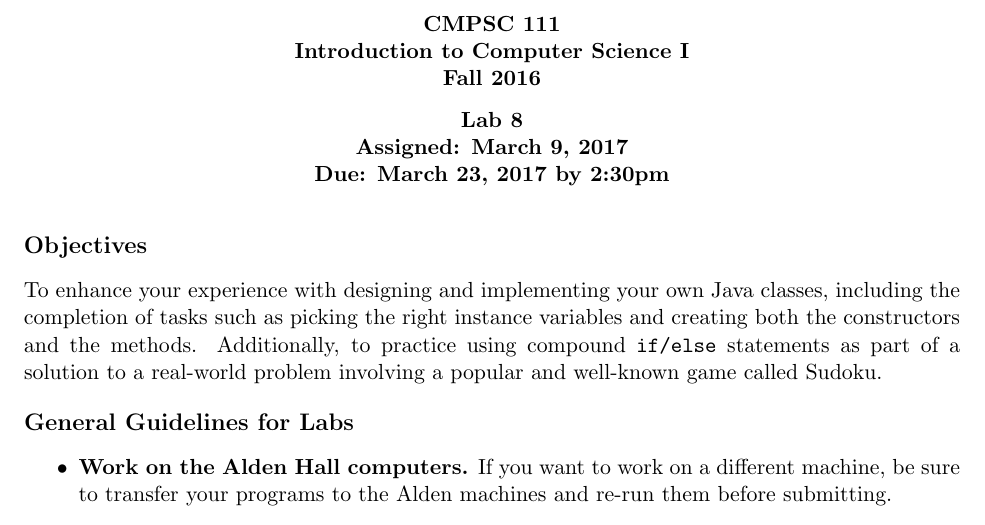
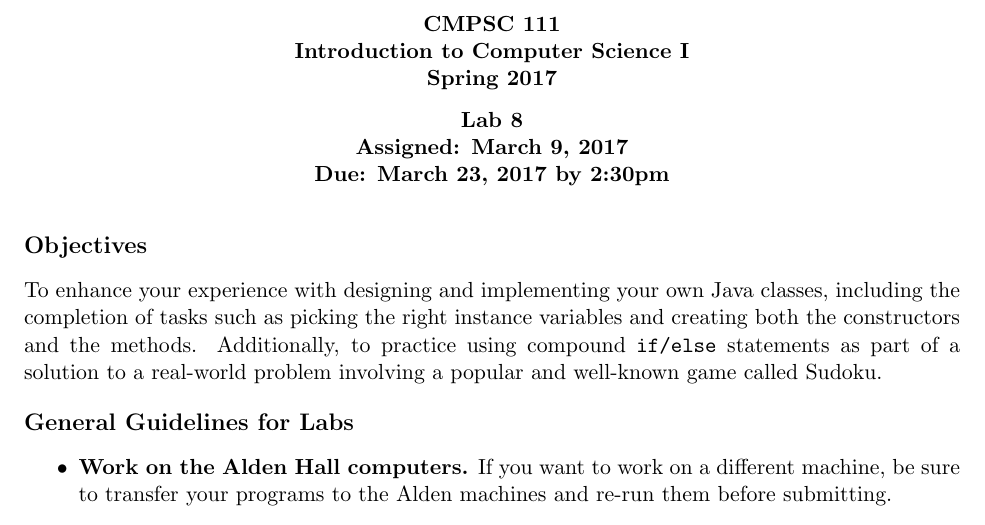
Before and after one commit to gkapfham/cs111S2017, a LaTeX document (labs/lab8/cs111S2017_lab08.tex, which reads labs/lab8/111pre.tex): part of page 1 of 5, cut so that both start at the same text. Compiled offline with pdfLaTeX.

Commit message:
Fixing header details in the pre file for lab8.

```diff
--- a/labs/lab8/111pre.tex
+++ b/labs/lab8/111pre.tex
@@ -85,7 +85,7 @@
      \begin{center}
      \bf
      CMPSC 111\\Introduction to Computer Science I\\
-     Fall 2016\\
+     Spring 2017\\
      %Janyl Jumadinova\\
      %\url{http://cs.allegheny.edu/~jjumadinova/111}
      \medskip
```
